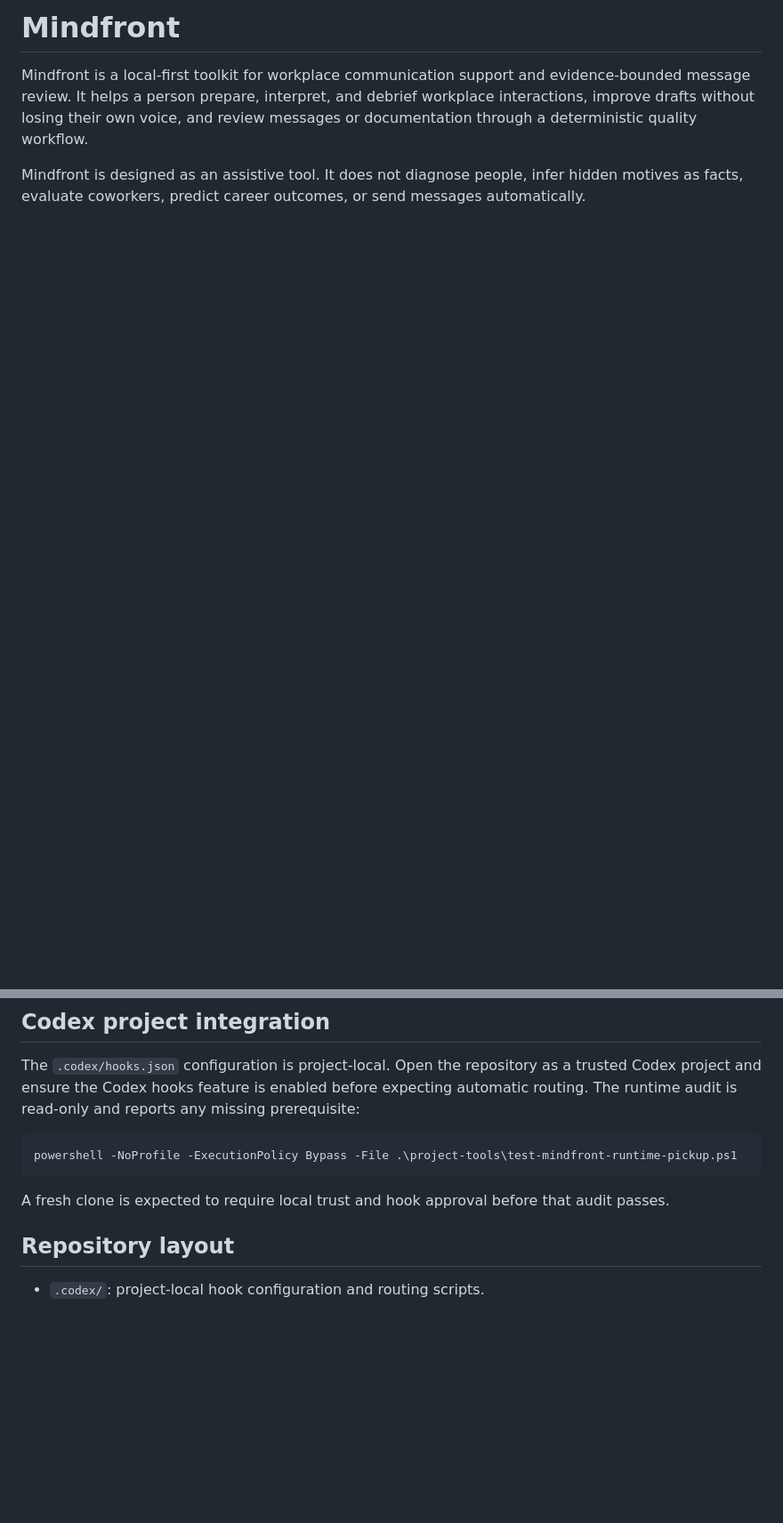
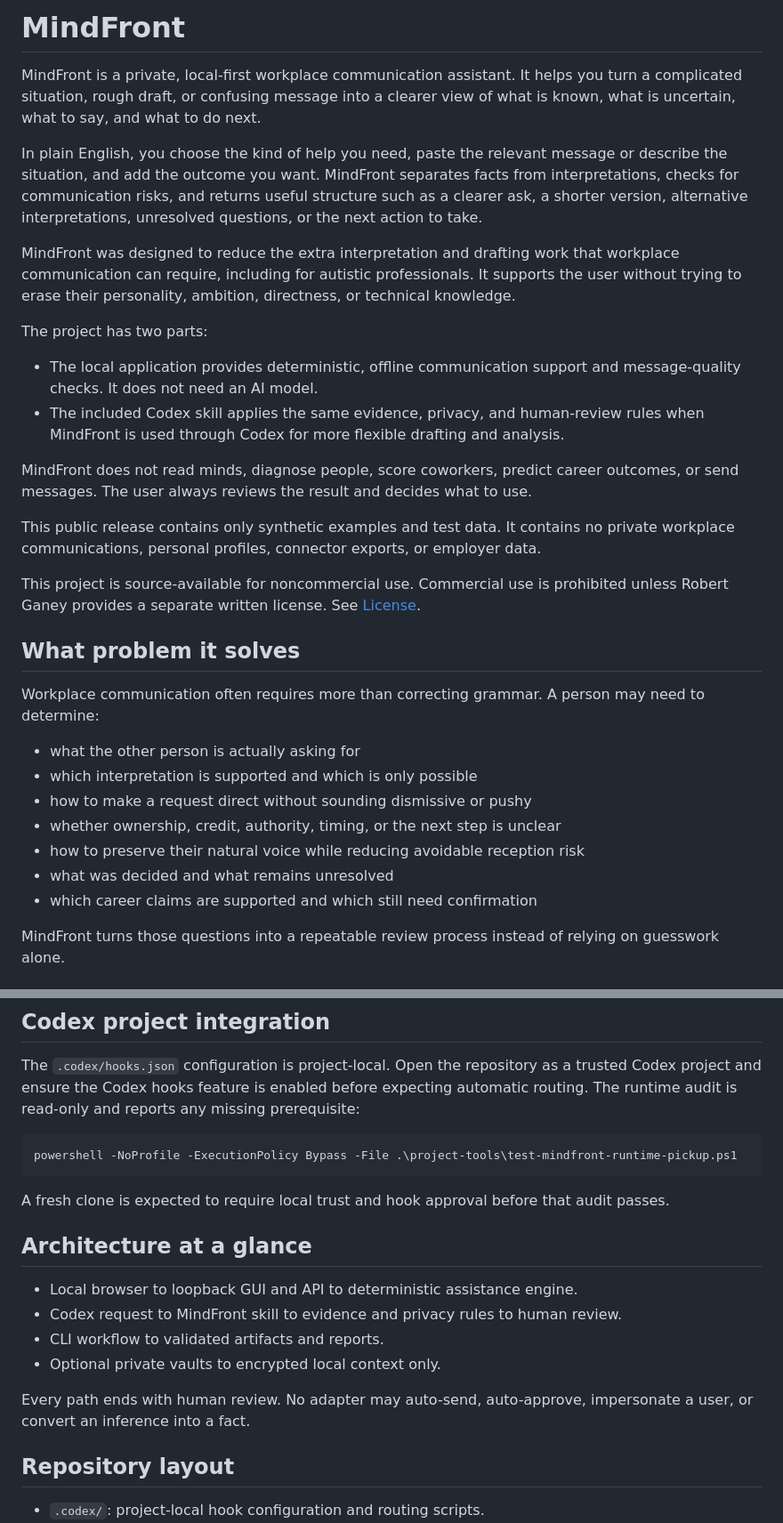
Before and after one commit to Robiswell/MindFront, a Markdown page: README.md, 2 parts joined by grey strips. Shown at 89% size. GitHub-like rendering; blank space fills up the shorter version.

Commit message:
Clarify MindFront purpose and workflow

````diff
--- a/README.md
+++ b/README.md
@@ -1,5 +1,33 @@
-# Mindfront
+# MindFront
 
-Mindfront is a local-first toolkit for workplace communication support and evidence-bounded message review. It helps a person prepare, interpret, and debrief workplace interactions, improve drafts without losing their own voice, and review messages or documentation through a deterministic quality workflow.
+MindFront is a private, local-first workplace communication assistant. It helps you turn a complicated situation, rough draft, or confusing message into a clearer view of what is known, what is uncertain, what to say, and what to do next.
 
-Mindfront is designed as an assistive tool. It does not diagnose people, infer hidden motives as facts, evaluate coworkers, predict career outcomes, or send messages automatically.
+In plain English, you choose the kind of help you need, paste the relevant message or describe the situation, and add the outcome you want. MindFront separates facts from interpretations, checks for communication risks, and returns useful structure such as a clearer ask, a shorter version, alternative interpretations, unresolved questions, or the next action to take.
+
+MindFront was designed to reduce the extra interpretation and drafting work that workplace communication can require, including for autistic professionals. It supports the user without trying to erase their personality, ambition, directness, or technical knowledge.
+
+The project has two parts:
+
+- The local application provides deterministic, offline communication support and message-quality checks. It does not need an AI model.
+- The included Codex skill applies the same evidence, privacy, and human-review rules when MindFront is used through Codex for more flexible drafting and analysis.
+
+MindFront does not read minds, diagnose people, score coworkers, predict career outcomes, or send messages. The user always reviews the result and decides what to use.
+
+This public release contains only synthetic examples and test data. It contains no private workplace communications, personal profiles, connector exports, or employer data.
+
+This project is source-available for noncommercial use. Commercial use is prohibited unless Robert Ganey provides a separate written license. See [License](#license).
+
+## What problem it solves
+
+Workplace communication often requires more than correcting grammar. A person may need to determine:
+
+- what the other person is actually asking for
+- which interpretation is supported and which is only possible
+- how to make a request direct without sounding dismissive or pushy
+- whether ownership, credit, authority, timing, or the next step is unclear
+- how to preserve their natural voice while reducing avoidable reception risk
+- what was decided and what remains unresolved
+- which career claims are supported and which still need confirmation
+
+MindFront turns those questions into a repeatable review process instead of relying on guesswork alone.
+
@@ -115,6 +168,16 @@ powershell -NoProfile -ExecutionPolicy Bypass -File .\project-tools\test-mindfro
 ```
 
 A fresh clone is expected to require local trust and hook approval before that audit passes.
+
+## Architecture at a glance
+
+- Local browser to loopback GUI and API to deterministic assistance engine.
+- Codex request to MindFront skill to evidence and privacy rules to human review.
+- CLI workflow to validated artifacts and reports.
+- Optional private vaults to encrypted local context only.
+
+Every path ends with human review. No adapter may auto-send, auto-approve, impersonate a user, or convert an inference into a fact.
+
 ## Repository layout
 
 - `.codex/`: project-local hook configuration and routing scripts.
````
Also changed, not shown: other parts of README.md (+30 -5 lines).
